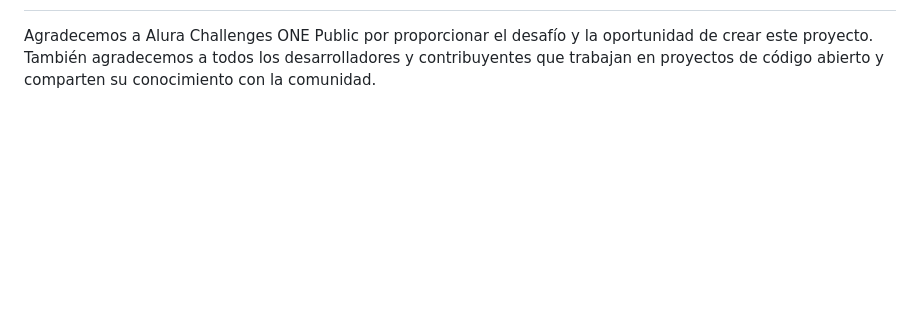
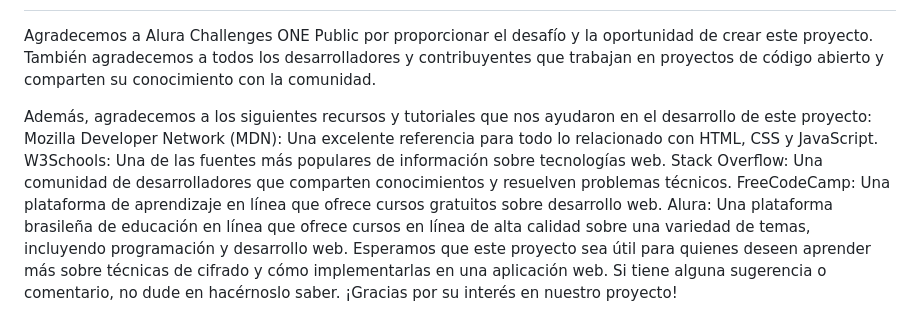
Before and after one commit to Metzeldor/Encriptador-de-texto-Alura-Challenge, a Markdown page: README.md, the part around the change. Rendered like a GitHub page; blank space fills up the shorter version.

```diff
--- a/README.md
+++ b/README.md
@@ -51,3 +51,11 @@
 <p>Este proyecto está bajo la Licencia MIT, lo que significa que puede utilizar el código para cualquier propósito, incluso para proyectos comerciales, siempre y cuando se incluya una copia de la licencia en cualquier distribución del software.</p>
 <h1>Agradecimientos</h1>
 <p>Agradecemos a Alura Challenges ONE Public por proporcionar el desafío y la oportunidad de crear este proyecto. También agradecemos a todos los desarrolladores y contribuyentes que trabajan en proyectos de código abierto y comparten su conocimiento con la comunidad.</p>
+Además, agradecemos a los siguientes recursos y tutoriales que nos ayudaron en el desarrollo de este proyecto:
+
+Mozilla Developer Network (MDN): Una excelente referencia para todo lo relacionado con HTML, CSS y JavaScript.
+W3Schools: Una de las fuentes más populares de información sobre tecnologías web.
+Stack Overflow: Una comunidad de desarrolladores que comparten conocimientos y resuelven problemas técnicos.
+FreeCodeCamp: Una plataforma de aprendizaje en línea que ofrece cursos gratuitos sobre desarrollo web.
+Alura: Una plataforma brasileña de educación en línea que ofrece cursos en línea de alta calidad sobre una variedad de temas, incluyendo programación y desarrollo web.
+Esperamos que este proyecto sea útil para quienes deseen aprender más sobre técnicas de cifrado y cómo implementarlas en una aplicación web. Si tiene alguna sugerencia o comentario, no dude en hacérnoslo saber. ¡Gracias por su interés en nuestro proyecto!
```
